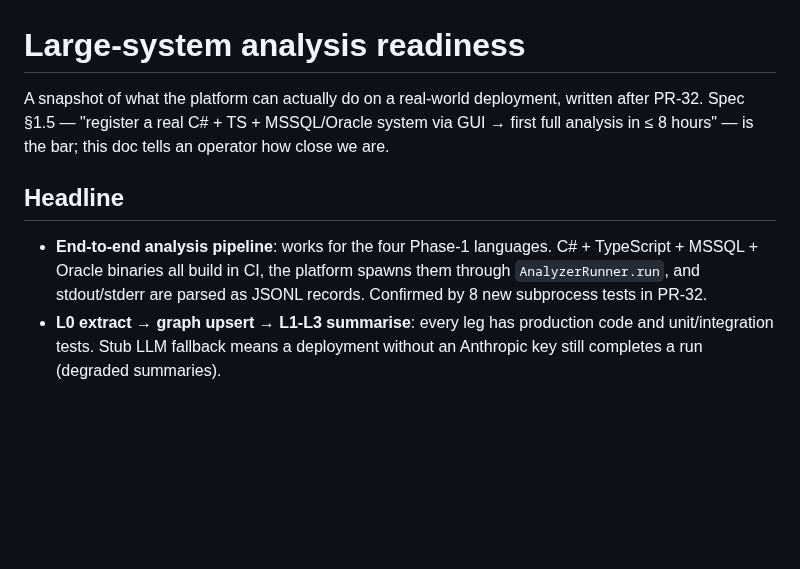
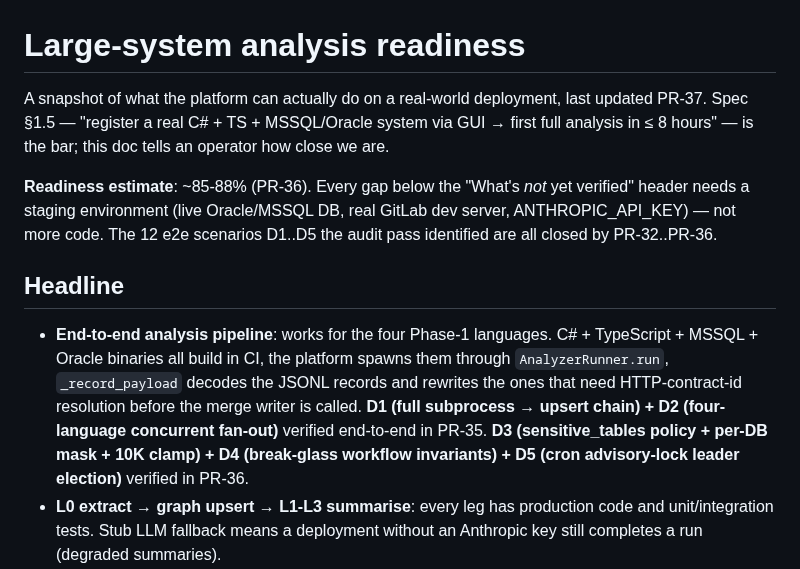
Before and after one commit to evelynn/Mnemos, a Markdown page: docs/operator-guide/large_system_readiness.md, the part around the change. Drawn GitHub-style; blank space fills up the shorter version.

```diff
--- a/docs/operator-guide/large_system_readiness.md
+++ b/docs/operator-guide/large_system_readiness.md
@@ -1,17 +1,28 @@
 # Large-system analysis readiness
 
 A snapshot of what the platform can actually do on a real-world
-deployment, written after PR-32. Spec §1.5 — "register a real C# +
+deployment, last updated PR-37. Spec §1.5 — "register a real C# +
 TS + MSSQL/Oracle system via GUI → first full analysis in ≤ 8
 hours" — is the bar; this doc tells an operator how close we are.
+
+**Readiness estimate**: ~85-88% (PR-36). Every gap below the
+"What's *not* yet verified" header needs a staging environment
+(live Oracle/MSSQL DB, real GitLab dev server, ANTHROPIC_API_KEY) —
+not more code. The 12 e2e scenarios D1..D5 the audit pass
+identified are all closed by PR-32..PR-36.
 
 ## Headline
 
 * **End-to-end analysis pipeline**: works for the four Phase-1
   languages. C# + TypeScript + MSSQL + Oracle binaries all build
   in CI, the platform spawns them through ``AnalyzerRunner.run``,
-  and stdout/stderr are parsed as JSONL records. Confirmed by 8
-  new subprocess tests in PR-32.
+  ``_record_payload`` decodes the JSONL records and rewrites the
+  ones that need HTTP-contract-id resolution before the merge
+  writer is called. **D1 (full subprocess → upsert chain) +
+  D2 (four-language concurrent fan-out)** verified end-to-end in
+  PR-35. **D3 (sensitive_tables policy + per-DB mask + 10K
+  clamp) + D4 (break-glass workflow invariants) + D5 (cron
+  advisory-lock leader election)** verified in PR-36.
 * **L0 extract → graph upsert → L1-L3 summarise**: every leg has
   production code and unit/integration tests. Stub LLM fallback
   means a deployment without an Anthropic key still completes a
```
Also changed, not shown: README.md (+24 -5 lines).
